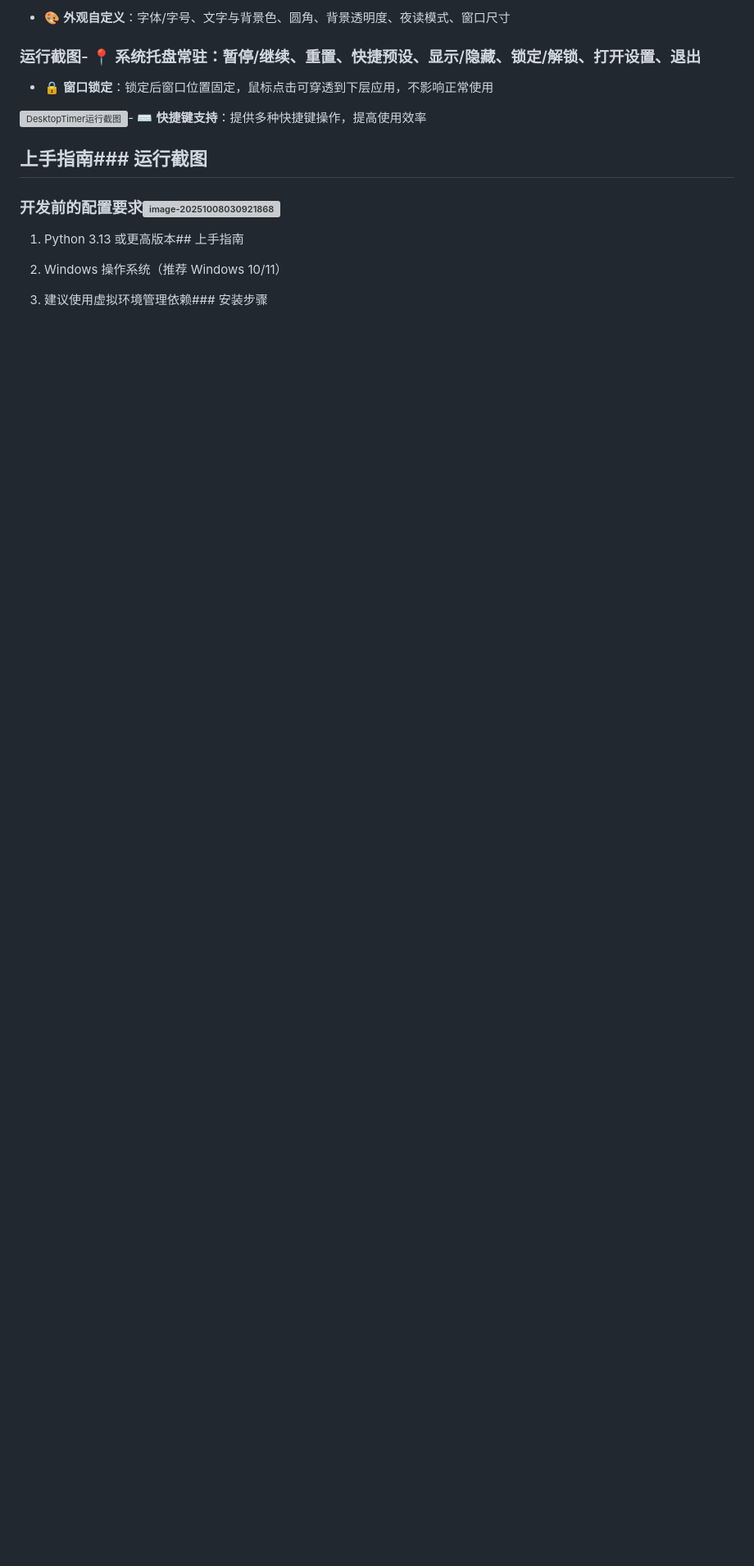
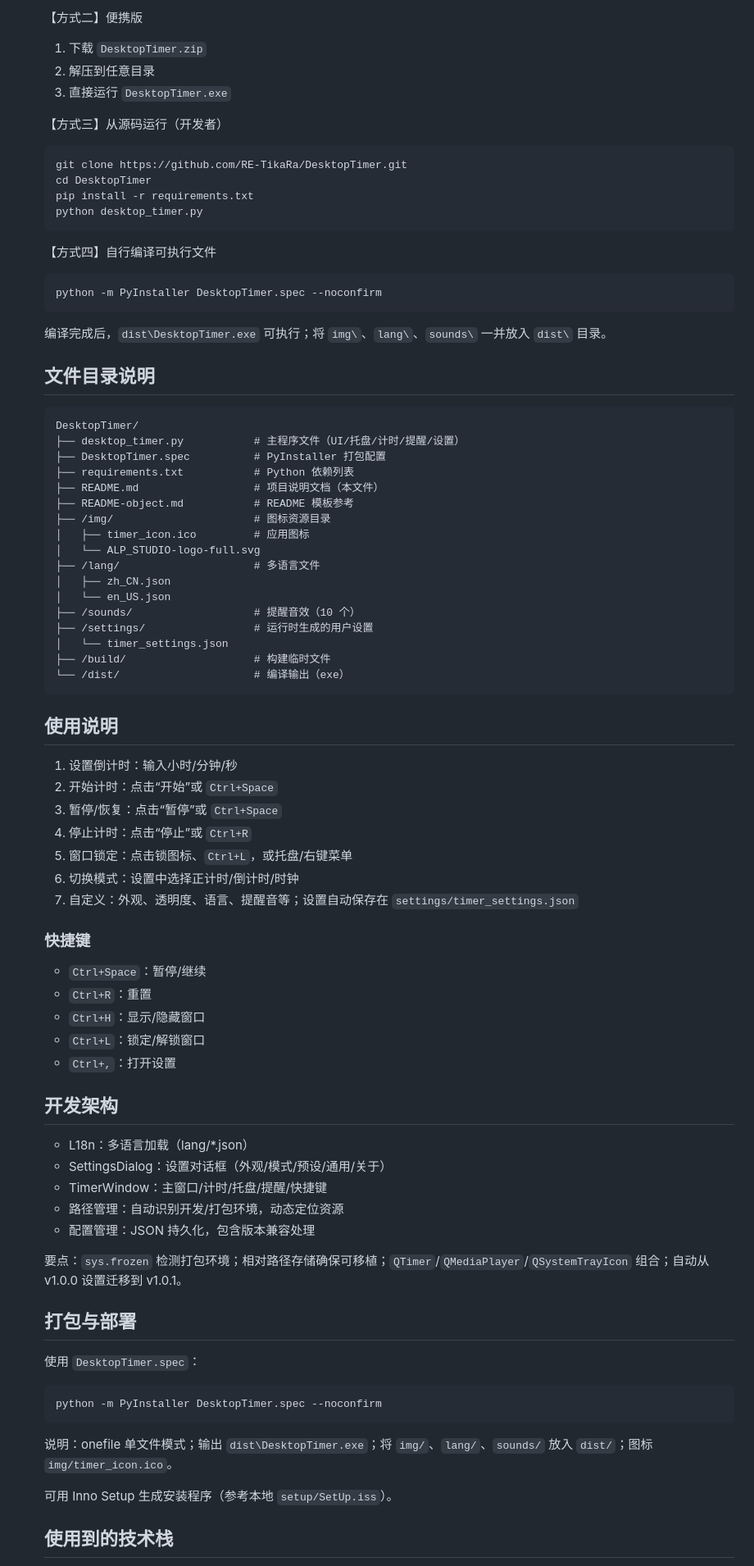
Before and after one commit to RE-TikaRa/DesktopTimer, a Markdown page: README.md, the part around one of its changes. Shown at 82% size. GitHub-like rendering; blank space fills up the shorter version; grey boxes are pictures that could not be loaded.

````diff
--- a/README.md
+++ b/README.md
@@ -156,26 +209,82 @@ DesktopTimer 是一个基于 PyQt5 开发的桌面计时器应用程序，提供
 
-- 🎨 **外观自定义**：字体/字号、文字与背景色、圆角、背景透明度、夜读模式、窗口尺寸
+  【方式二】便携版
+  1. 下载 `DesktopTimer.zip`
+  2. 解压到任意目录
+  3. 直接运行 `DesktopTimer.exe`
 
-### 运行截图- 📍 **系统托盘常驻**：暂停/继续、重置、快捷预设、显示/隐藏、锁定/解锁、打开设置、退出
+  【方式三】从源码运行（开发者）
+  ```pwsh
+  git clone https://github.com/RE-TikaRa/DesktopTimer.git
+  cd DesktopTimer
+  pip install -r requirements.txt
+  python desktop_timer.py
+  ```
 
-- 🔒 **窗口锁定**：锁定后窗口位置固定，鼠标点击可穿透到下层应用，不影响正常使用
+  【方式四】自行编译可执行文件
+  ```pwsh
+  python -m PyInstaller DesktopTimer.spec --noconfirm
+  ```
+  编译完成后，`dist\DesktopTimer.exe` 可执行；将 `img\`、`lang\`、`sounds\` 一并放入 `dist\` 目录。
 
-![DesktopTimer运行截图](https://s2.loli.net/2025/10/08/XRWK3MHlhUBTZx2.png)- ⌨️ **快捷键支持**：提供多种快捷键操作，提高使用效率
+  ## 文件目录说明
 
+  ```
+  DesktopTimer/
+  ├── desktop_timer.py           # 主程序文件（UI/托盘/计时/提醒/设置）
+  ├── DesktopTimer.spec          # PyInstaller 打包配置
+  ├── requirements.txt           # Python 依赖列表
+  ├── README.md                  # 项目说明文档（本文件）
+  ├── README-object.md           # README 模板参考
+  ├── /img/                      # 图标资源目录
+  │   ├── timer_icon.ico         # 应用图标
+  │   └── ALP_STUDIO-logo-full.svg
+  ├── /lang/                     # 多语言文件
+  │   ├── zh_CN.json
+  │   └── en_US.json
+  ├── /sounds/                   # 提醒音效（10 个）
+  ├── /settings/                 # 运行时生成的用户设置
+  │   └── timer_settings.json
+  ├── /build/                    # 构建临时文件
+  └── /dist/                     # 编译输出（exe）
+  ```
 
+  ## 使用说明
 
-## 上手指南### 运行截图
+  1) 设置倒计时：输入小时/分钟/秒
+  2) 开始计时：点击“开始”或 `Ctrl+Space`
+  3) 暂停/恢复：点击“暂停”或 `Ctrl+Space`
+  4) 停止计时：点击“停止”或 `Ctrl+R`
+  5) 窗口锁定：点击锁图标、`Ctrl+L`，或托盘/右键菜单
+  6) 切换模式：设置中选择正计时/倒计时/时钟
+  7) 自定义：外观、透明度、语言、提醒音等；设置自动保存在 `settings/timer_settings.json`
 
+  ### 快捷键
 
+  - `Ctrl+Space`：暂停/继续
+  - `Ctrl+R`：重置
+  - `Ctrl+H`：显示/隐藏窗口
+  - `Ctrl+L`：锁定/解锁窗口
+  - `Ctrl+,`：打开设置
 
-### 开发前的配置要求![image-20251008030921868](https://s2.loli.net/2025/10/08/XRWK3MHlhUBTZx2.png)
+  ## 开发架构
 
+  - L18n：多语言加载（lang/*.json）
+  - SettingsDialog：设置对话框（外观/模式/预设/通用/关于）
+  - TimerWindow：主窗口/计时/托盘/提醒/快捷键
+  - 路径管理：自动识别开发/打包环境，动态定位资源
+  - 配置管理：JSON 持久化，包含版本兼容处理
 
+  要点：`sys.frozen` 检测打包环境；相对路径存储确保可移植；`QTimer`/`QMediaPlayer`/`QSystemTrayIcon` 组合；自动从 v1.0.0 设置迁移到 v1.0.1。
 
-1. Python 3.13 或更高版本## 上手指南
+  ## 打包与部署
 
-2. Windows 操作系统（推荐 Windows 10/11）
+  使用 `DesktopTimer.spec`：
+  ```pwsh
+  python -m PyInstaller DesktopTimer.spec --noconfirm
+  ```
+  说明：onefile 单文件模式；输出 `dist\DesktopTimer.exe`；将 `img/`、`lang/`、`sounds/` 放入 `dist/`；图标 `img/timer_icon.ico`。
 
-3. 建议使用虚拟环境管理依赖### 安装步骤
+  可用 Inno Setup 生成安装程序（参考本地 `setup/SetUp.iss`）。
 
+  ## 使用到的技术栈
 
````
Also changed, not shown: other parts of README.md (+204 -263 lines), UPGRADE_GUIDE.md (deleted, +0 -125 lines).
